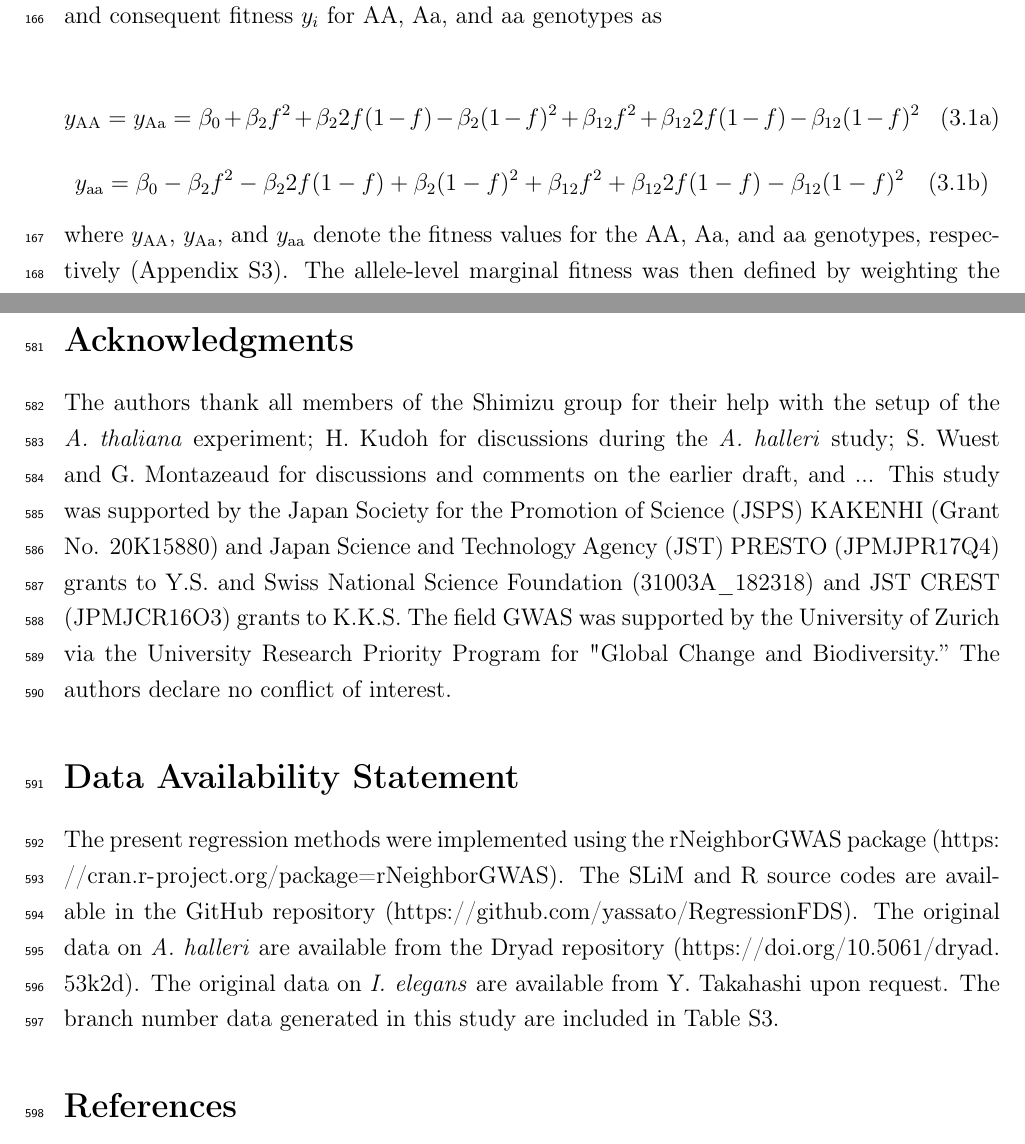
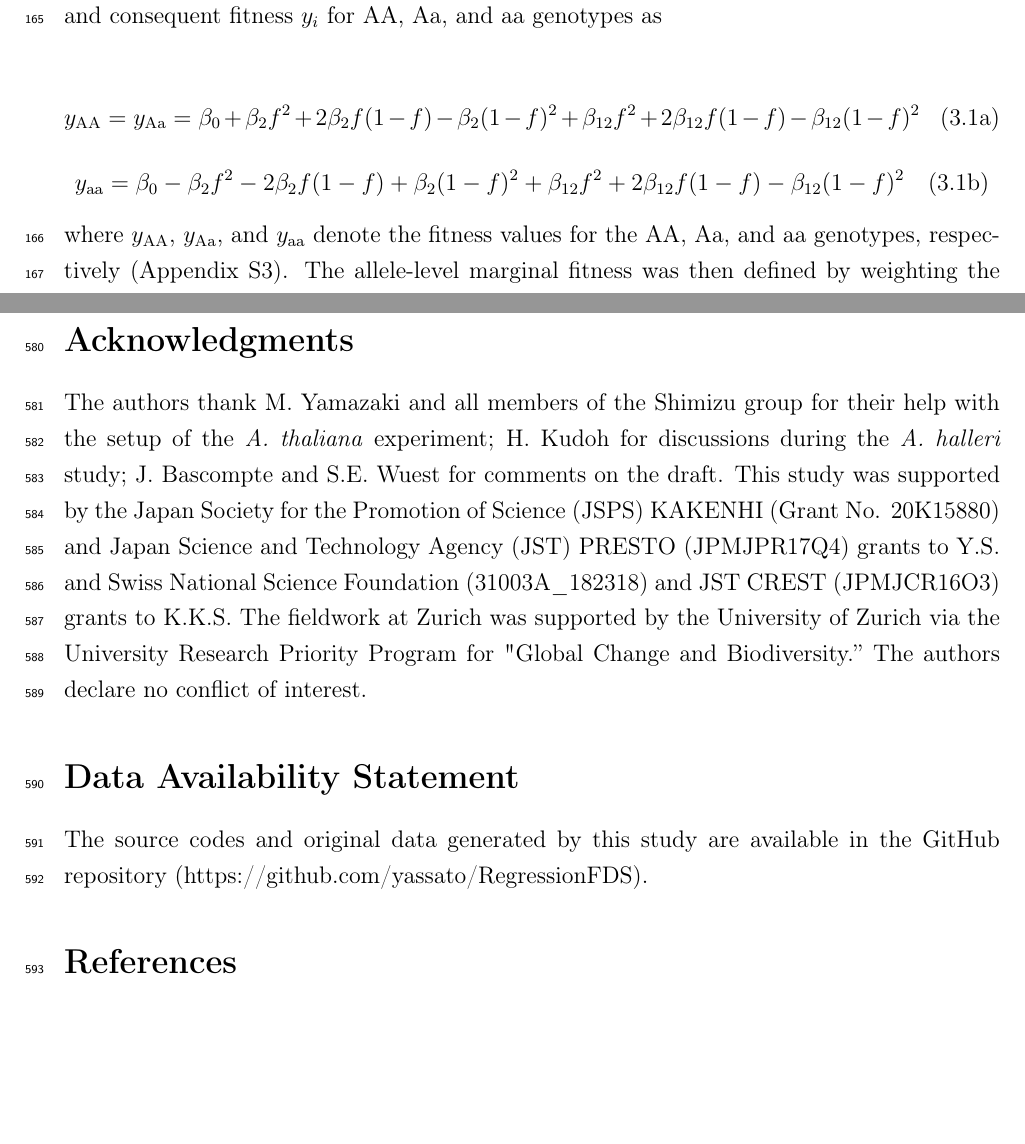
Before and after one commit to yassato/RegressionFDS, a LaTeX document (overleaf/main.tex): two parts of pages 8 and 25 of 54 before the commit and two parts of pages 8 and 25 of 53 after it, joined at a grey line, cut so that both start at the same text, the shorter picture padded with empty space. Compiled offline with pdfLaTeX.

Commit message:
ms updated

```diff
--- a/overleaf/main.tex
+++ b/overleaf/main.tex
@@ -69,10 +69,8 @@
 \affil[2]{Research Institute for Food and Agriculture, Ryukoku University, Yokotani 1-5, Seta Oe-cho, Otsu, Shiga 520-2194, Japan}
 \author[3]{Yuma Takahashi}
 \affil[3]{Graduate School of Science, Chiba University, Yayoi-cho 1-33, Inage-ku, Chiba 263-8522, Japan}
-\author[4]{...}
-\affil[4]{...}
-\author[1,5]{Kentaro K. Shimizu}
-\affil[5]{Kihara Institute for Biological Research, Yokohama City University, Maioka 641-12, Totsuka-ward, Yokohama 244-0813, Japan}
+\author[1,4]{Kentaro K. Shimizu}
+\affil[4]{Kihara Institute for Biological Research, Yokohama City University, Maioka 641-12, Totsuka-ward, Yokohama 244-0813, Japan}
 
 \date{\today}
 
@@ -146,8 +144,8 @@ where $\beta_{12}$ indicates the coefficient for the asymmetric effects of genot
 \subsubsection{Fitness functions with respect to regression coefficients}
 To clarify how the coefficients for genotype similarity effects $\beta_2$ and asymmetric effects $\beta_{12}$ corresponded to FDS, we finally analyzed Equation (2.2) as a function of allele frequencies. If all individuals uniformly interacted in a sufficiently large population with random mating (i.e., $N_k \to \infty$), the likelihood of one genotype interacting with the other genotypes depend on genotype frequencies derived from an allele frequency within a population (Appendix S3). Let $f$ be the frequency of the A allele within the panmictic infinite population. The ratio of genotype frequency on panmixia was as follows: AA: Aa: aa = $f^2:2f(1-f):(1-f)^2$. Assuming the complete dominance of the A allele over the a allele ($x_{i(j)} \in$ \{AA, Aa, aa\} $=$ \{+1, +1, -1\}), we calculated all the combinations among the three genotypes (Table \ref{tableS2:intTable}) and consequent fitness $y_i$ for AA, Aa, and aa genotypes as
 
-$$y_\mathrm{AA} = y_\mathrm{Aa} = \beta_0 + \beta_2 f^2 + \beta_2 2f(1-f) - \beta_2(1-f)^2 + \beta_{12}f^2 + \beta_{12}2f(1-f) - \beta_{12}(1-f)^2~~~\mathrm{(3.1a)}$$
-$$y_\mathrm{aa} = \beta_0 - \beta_2 f^2 - \beta_2 2f(1-f) + \beta_2(1-f)^2 + \beta_{12}f^2 + \beta_{12}2f(1-f) - \beta_{12}(1-f)^2~~~\mathrm{(3.1b)}$$
+$$y_\mathrm{AA} = y_\mathrm{Aa} = \beta_0 + \beta_2 f^2 + 2\beta_2 f(1-f) - \beta_2(1-f)^2 + \beta_{12}f^2 + 2\beta_{12}f(1-f) - \beta_{12}(1-f)^2~~~\mathrm{(3.1a)}$$
+$$y_\mathrm{aa} = \beta_0 - \beta_2 f^2 - 2\beta_2 f(1-f) + \beta_2(1-f)^2 + \beta_{12}f^2 + 2\beta_{12}f(1-f) - \beta_{12}(1-f)^2~~~\mathrm{(3.1b)}$$
 where $y_\mathrm{AA}$, $y_\mathrm{Aa}$, and $y_\mathrm{aa}$ denote the fitness values for the AA, Aa, and aa genotypes, respectively (Appendix S3). The allele-level marginal fitness was then defined by weighting the genotype fitness with the allele frequency as follows:
 
 $$y_\mathrm{A} = f y_\mathrm{AA} + (1 - f) y_\mathrm{Aa}~~~\mathrm{(3.2a)}$$
@@ -298,10 +296,10 @@ Pairwise interaction models have been extensively analyzed in relation to one lo
 The present simulation and application offer an effective way to infer FDS in genetic association studies of fitness components. Our phenotype-driven approach can distinguish between positive and negative FDS based on direct observations of fitness. In molecular population genetics, phenotype-free methods are available to detect signatures of past balancing selection \citep{siewert_detecting_2017}. While fitness measurements are labor-intensive, selection gradient analysis has an advantage in quantifying ongoing FDS. Now that genome information is accumulating in wild organisms \citep{lewin2018earth}, organismal biologists may utilize genome data for a deeper understanding of the maintenance of polymorphism. A joint approach using genomics and fitness evaluation would enable future studies to unveil FDS throughout the genome.
 
 \section*{Acknowledgments}
-The authors thank all members of the Shimizu group for their help with the setup of the \textit{A. thaliana} experiment; H. Kudoh for discussions during the \textit{A. halleri} study; S. Wuest and G. Montazeaud for discussions and comments on the earlier draft, and ... This study was supported by the Japan Society for the Promotion of Science (JSPS) KAKENHI (Grant No. 20K15880) and Japan Science and Technology Agency (JST) PRESTO (JPMJPR17Q4) grants to Y.S. and Swiss National Science Foundation (31003A\_182318) and JST CREST (JPMJCR16O3) grants to K.K.S. The field GWAS was supported by the University of Zurich via the University Research Priority Program for "Global Change and Biodiversity.” The authors declare no conflict of interest.
+The authors thank M. Yamazaki and all members of the Shimizu group for their help with the setup of the \textit{A. thaliana} experiment; H. Kudoh for discussions during the \textit{A. halleri} study; J. Bascompte and S.E. Wuest for comments on the draft. This study was supported by the Japan Society for the Promotion of Science (JSPS) KAKENHI (Grant No. 20K15880) and Japan Science and Technology Agency (JST) PRESTO (JPMJPR17Q4) grants to Y.S. and Swiss National Science Foundation (31003A\_182318) and JST CREST (JPMJCR16O3) grants to K.K.S. The fieldwork at Zurich was supported by the University of Zurich via the University Research Priority Program for "Global Change and Biodiversity.” The authors declare no conflict of interest.
 
 \section*{Data Availability Statement}
-The present regression methods were implemented using the rNeighborGWAS package (\url{https://cran.r-project.org/package=rNeighborGWAS}). The SLiM and R source codes are available in the GitHub repository (\url{https://github.com/yassato/RegressionFDS}). The original data on \textit{A. halleri} are available from the Dryad repository (\url{https://doi.org/10.5061/dryad.53k2d}). The original data on \textit{I. elegans} are available from Y. Takahashi upon request. The branch number data generated in this study are included in Table S3.
+The source codes and original data generated by this study are available in the GitHub repository (\url{https://github.com/yassato/RegressionFDS}).
 
 \renewcommand\refname{References}
 % This is the default "example" bibtex file which ships with the distribution. Be sure to
```
Also changed, not shown: overleaf/main.tex (2 more changed lines).
